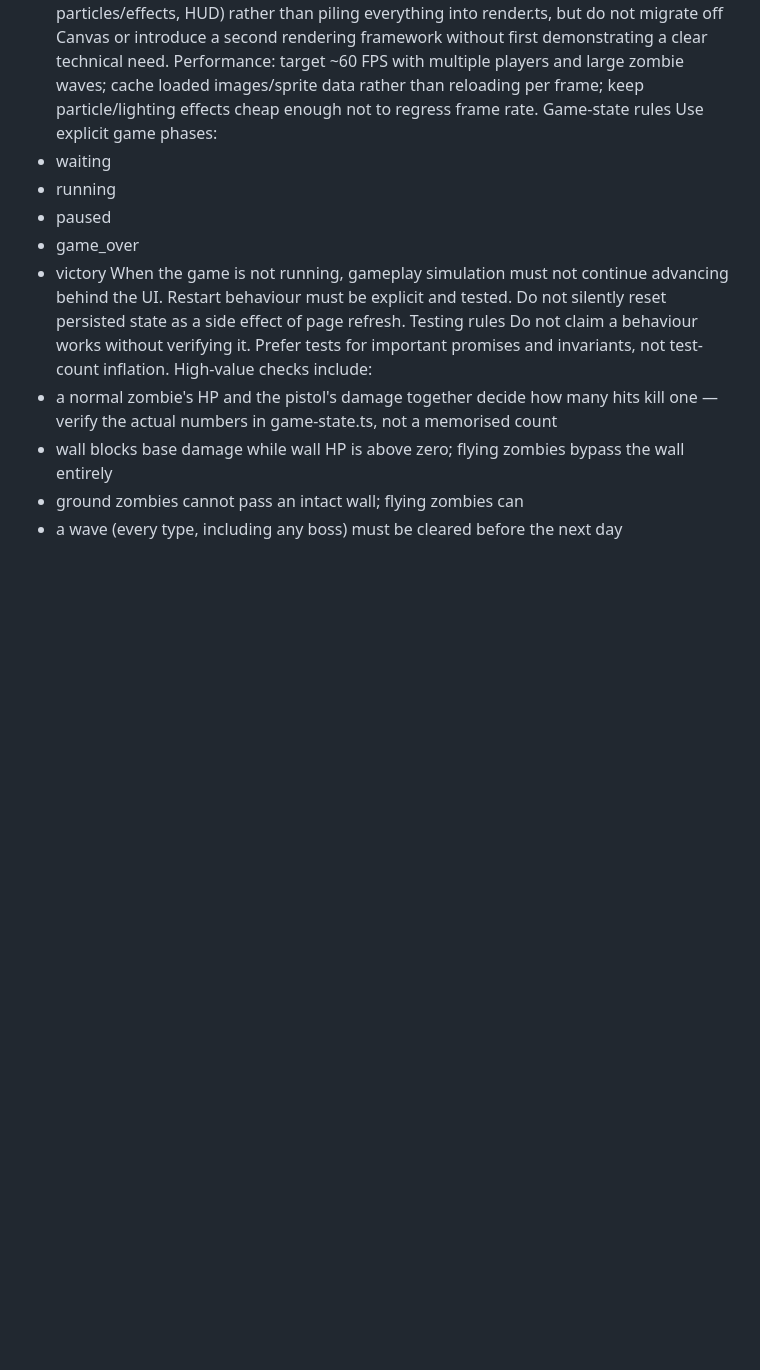
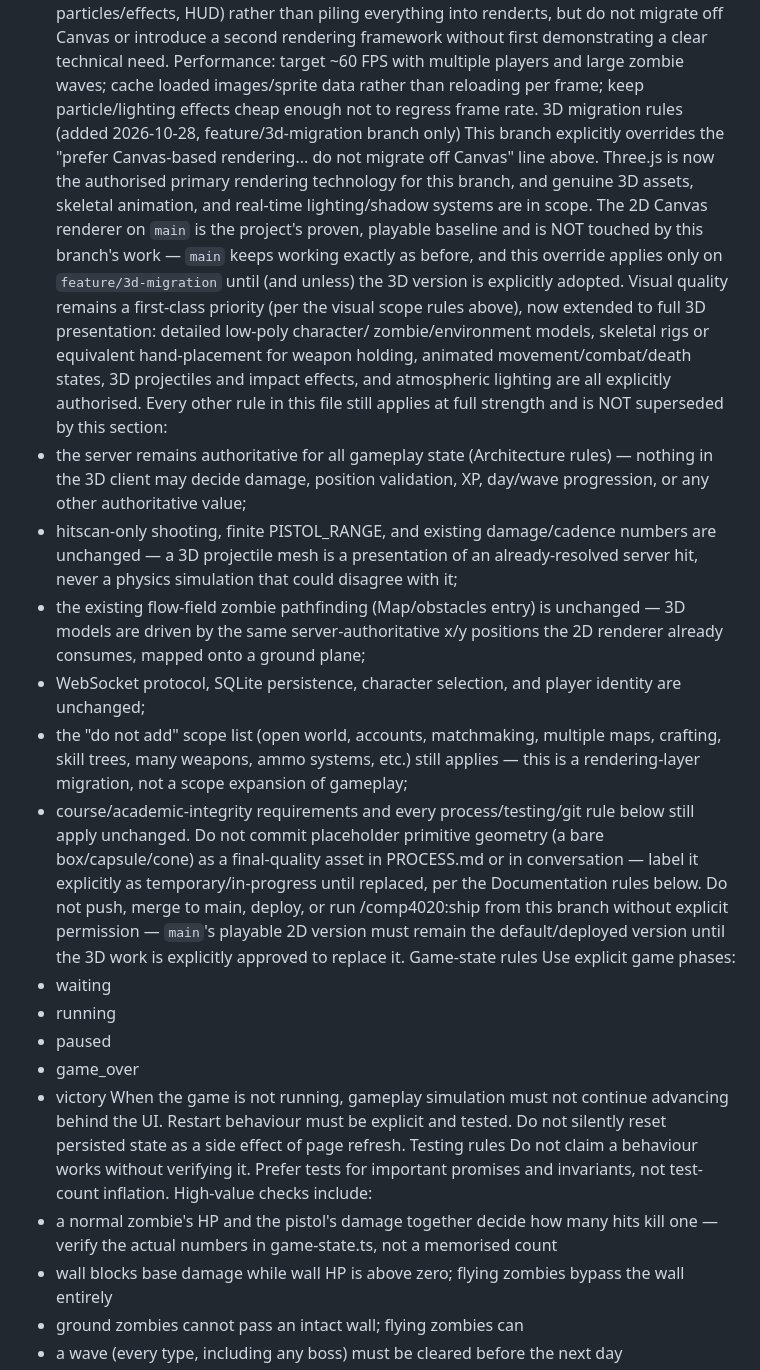
Before and after one commit to comp4020-agentic-coding-studio/comp4020-final-adam2221114, a Markdown page: CLAUDE.md, the part around the change. GitHub-like rendering; blank space fills up the shorter version.

Commit message:
Update CLAUDE.md for 3D migration branch

```diff
--- a/CLAUDE.md
+++ b/CLAUDE.md
@@ -307,6 +307,47 @@ framework without first demonstrating a clear technical need.
 Performance: target ~60 FPS with multiple players and large zombie waves;
 cache loaded images/sprite data rather than reloading per frame; keep
 particle/lighting effects cheap enough not to regress frame rate.
+3D migration rules (added 2026-10-28, feature/3d-migration branch only)
+This branch explicitly overrides the "prefer Canvas-based rendering... do
+not migrate off Canvas" line above. Three.js is now the authorised primary
+rendering technology for this branch, and genuine 3D assets, skeletal
+animation, and real-time lighting/shadow systems are in scope. The 2D
+Canvas renderer on `main` is the project's proven, playable baseline and is
+NOT touched by this branch's work — `main` keeps working exactly as before,
+and this override applies only on `feature/3d-migration` until (and unless)
+the 3D version is explicitly adopted.
+Visual quality remains a first-class priority (per the visual scope rules
+above), now extended to full 3D presentation: detailed low-poly character/
+zombie/environment models, skeletal rigs or equivalent hand-placement for
+weapon holding, animated movement/combat/death states, 3D projectiles and
+impact effects, and atmospheric lighting are all explicitly authorised.
+Every other rule in this file still applies at full strength and is NOT
+superseded by this section:
+- the server remains authoritative for all gameplay state (Architecture
+  rules) — nothing in the 3D client may decide damage, position validation,
+  XP, day/wave progression, or any other authoritative value;
+- hitscan-only shooting, finite PISTOL_RANGE, and existing damage/cadence
+  numbers are unchanged — a 3D projectile mesh is a presentation of an
+  already-resolved server hit, never a physics simulation that could
+  disagree with it;
+- the existing flow-field zombie pathfinding (Map/obstacles entry) is
+  unchanged — 3D models are driven by the same server-authoritative x/y
+  positions the 2D renderer already consumes, mapped onto a ground plane;
+- WebSocket protocol, SQLite persistence, character selection, and player
+  identity are unchanged;
+- the "do not add" scope list (open world, accounts, matchmaking, multiple
+  maps, crafting, skill trees, many weapons, ammo systems, etc.) still
+  applies — this is a rendering-layer migration, not a scope expansion of
+  gameplay;
+- course/academic-integrity requirements and every process/testing/git rule
+  below still apply unchanged.
+Do not commit placeholder primitive geometry (a bare box/capsule/cone) as a
+final-quality asset in PROCESS.md or in conversation — label it explicitly
+as temporary/in-progress until replaced, per the Documentation rules below.
+Do not push, merge to main, deploy, or run /comp4020:ship from this branch
+without explicit permission — `main`'s playable 2D version must remain the
+default/deployed version until the 3D work is explicitly approved to
+replace it.
 Game-state rules
 Use explicit game phases:
 - waiting
```
Also changed, not shown: PROCESS.md (+36 -0 lines).
